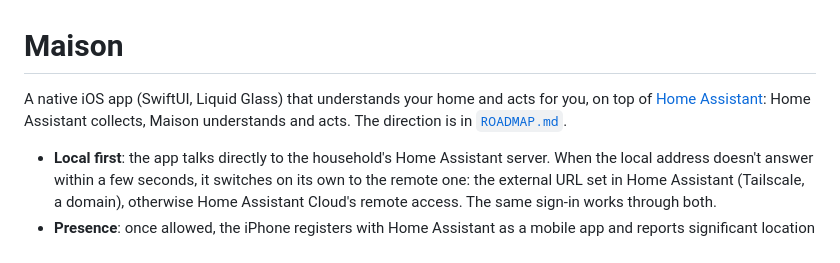
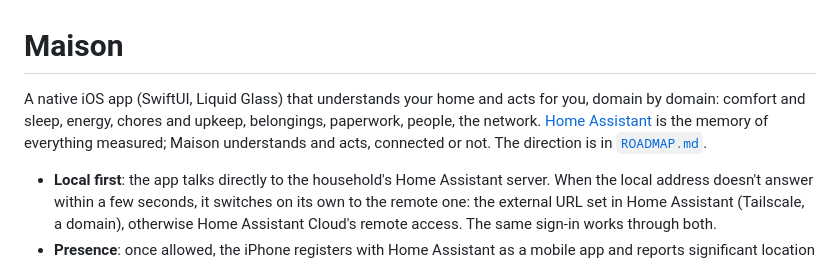
Before and after one commit to theodaguier/maison, a Markdown page: README.md, the part around the change. GitHub-like rendering.

```diff
--- a/README.md
+++ b/README.md
@@ -1,6 +1,6 @@
 # Maison
 
-A native iOS app (SwiftUI, Liquid Glass) that understands your home and acts for you, on top of [Home Assistant](https://www.home-assistant.io): Home Assistant collects, Maison understands and acts. The direction is in [`ROADMAP.md`](ROADMAP.md).
+A native iOS app (SwiftUI, Liquid Glass) that understands your home and acts for you, domain by domain: comfort and sleep, energy, chores and upkeep, belongings, paperwork, people, the network. [Home Assistant](https://www.home-assistant.io) is the memory of everything measured; Maison understands and acts, connected or not. The direction is in [`ROADMAP.md`](ROADMAP.md).
 
 - **Local first**: the app talks directly to the household's Home Assistant server. When the local address doesn't answer within a few seconds, it switches on its own to the remote one: the external URL set in Home Assistant (Tailscale, a domain), otherwise Home Assistant Cloud's remote access. The same sign-in works through both.
 - **Presence**: once allowed, the iPhone registers with Home Assistant as a mobile app and reports significant location changes, so rules like "When everyone leaves" work. It can be turned off in Settings, and signing out stops it.
```
Also changed, not shown: ROADMAP.md (+41 -3 lines).
